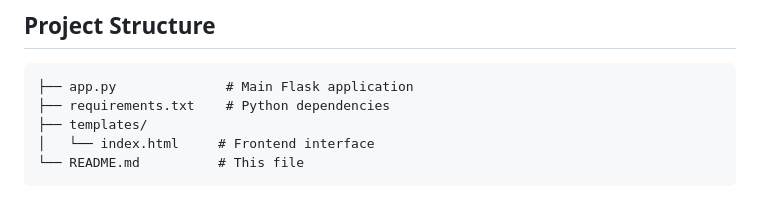
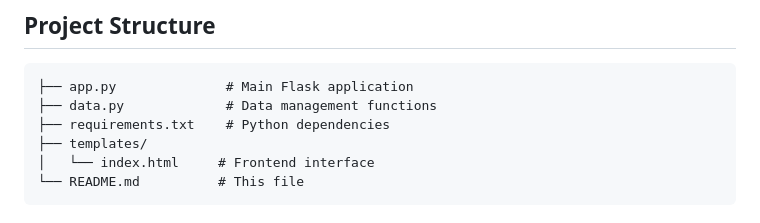
Before and after one commit to ziafatmajeed0/Innovaxel-access-grid-simulator, a Markdown page: README.md, the part around the change. Drawn GitHub-style.

````diff
--- a/README.md
+++ b/README.md
@@ -95,6 +95,7 @@ http://localhost:5000
 
 ```
 ├── app.py              # Main Flask application
+├── data.py             # Data management functions
 ├── requirements.txt    # Python dependencies
 ├── templates/
 │   └── index.html     # Frontend interface
````
